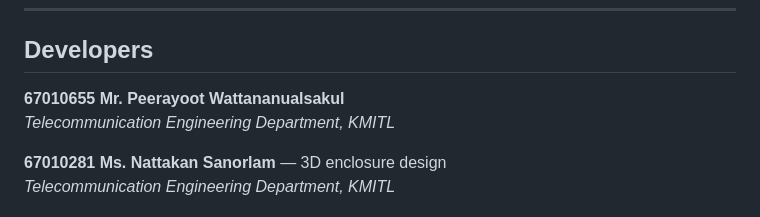
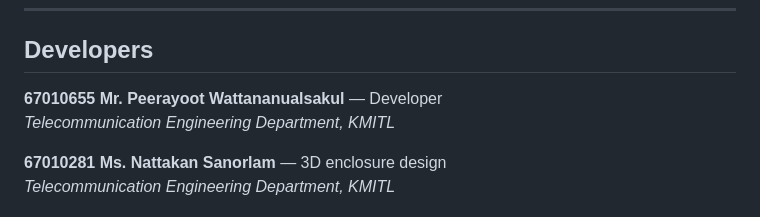
Before and after one commit to 67010655/Jamming-Detector-Handheld, a Markdown page: README.md, the part around the change. Rendered like a GitHub page.

Commit message:
Docs: add Developer role to Peerayoot Wattananualsakul in README

```diff
--- a/README.md
+++ b/README.md
@@ -216,7 +216,7 @@ Access the dashboard from a phone or laptop connected to the hotspot (default ho
 
 ## Developers
 
-**67010655 Mr. Peerayoot Wattananualsakul**
+**67010655 Mr. Peerayoot Wattananualsakul** — Developer
 _Telecommunication Engineering Department, KMITL_
 
 **67010281 Ms. Nattakan Sanorlam** — 3D enclosure design
```
